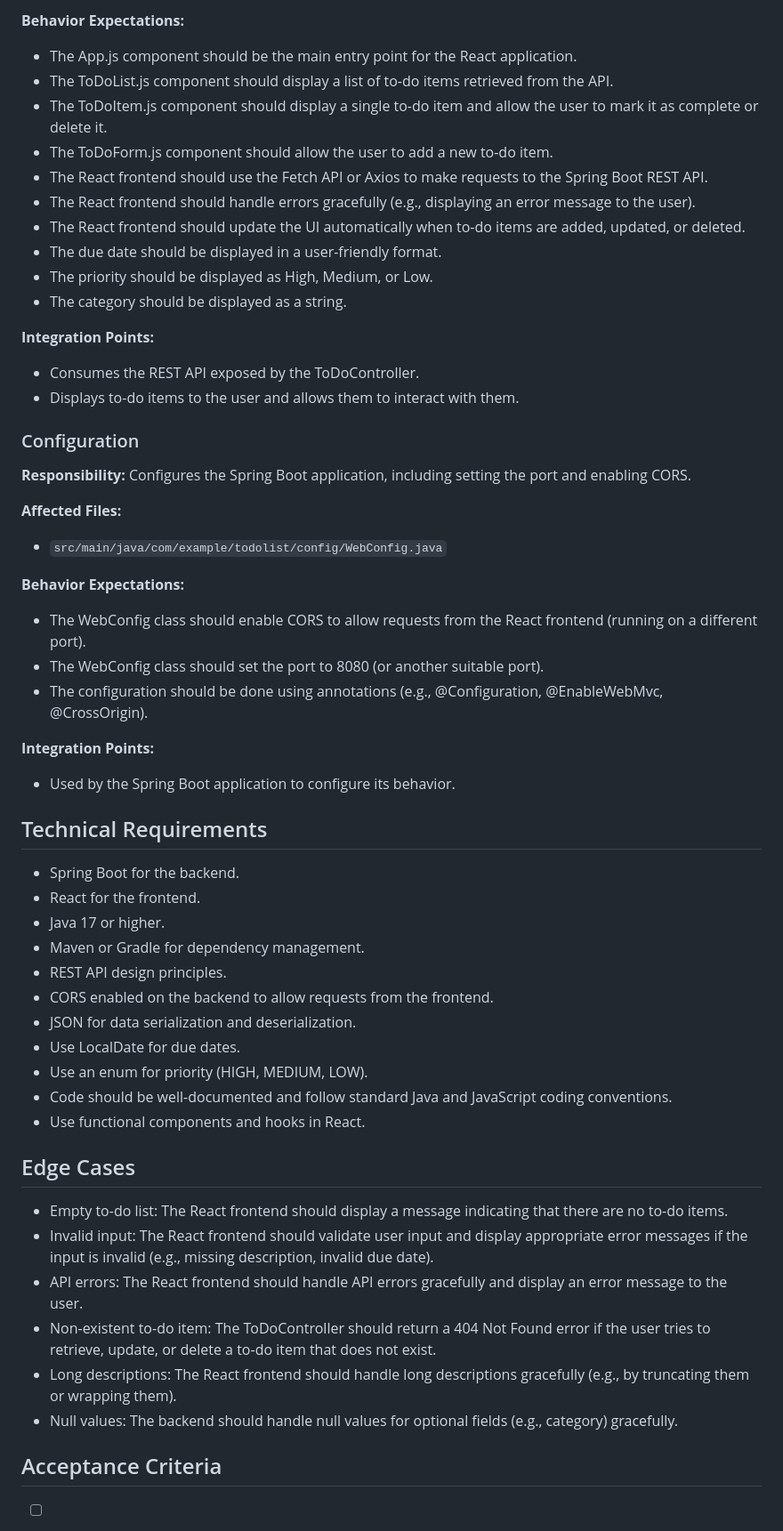
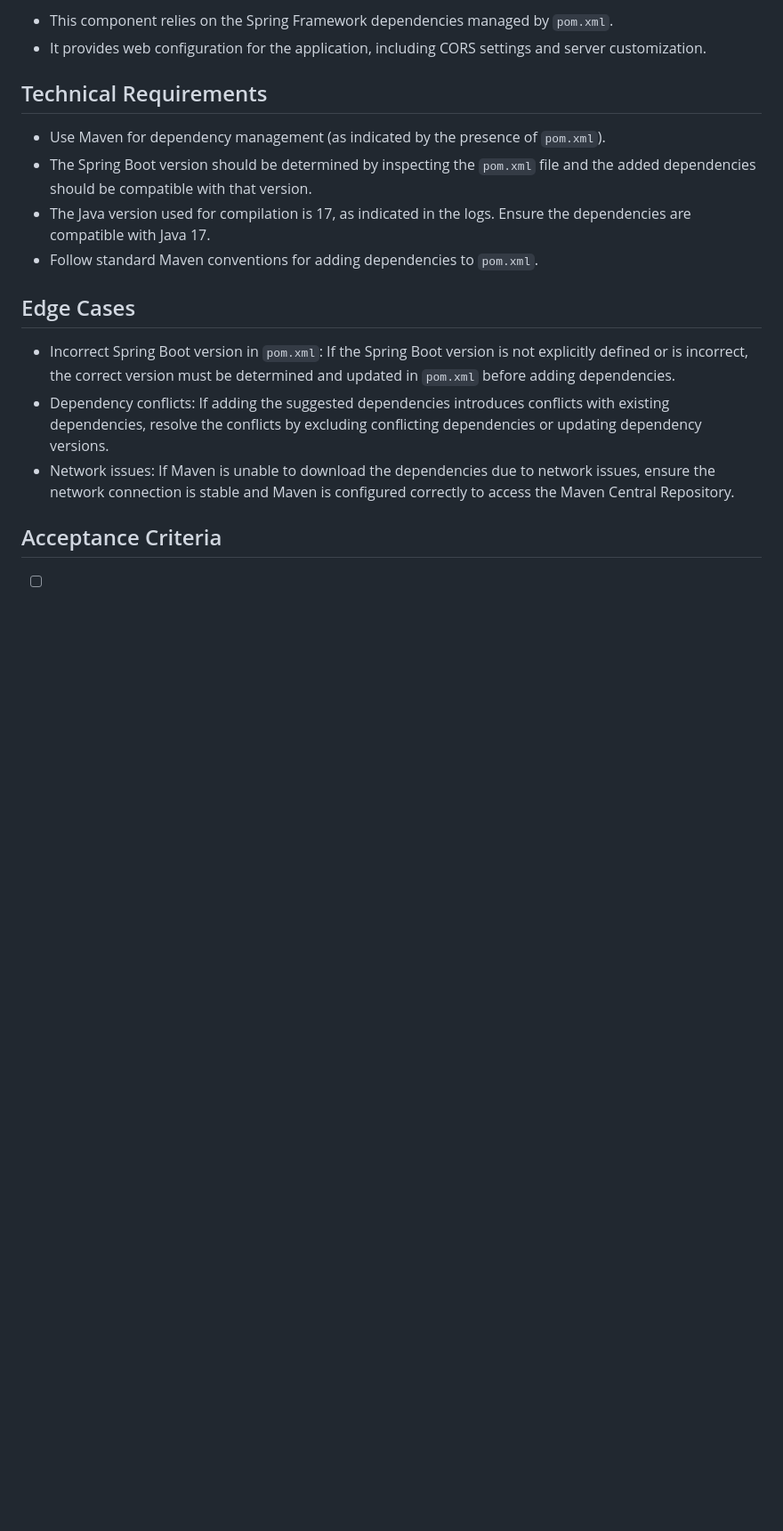
Before and after one commit to dbbaskette/wm-test2, a Markdown page: SPEC.md, the part around one of its changes. Shown at 89% size. Drawn GitHub-style; blank space fills up the shorter version.

```diff
--- a/SPEC.md
+++ b/SPEC.md
@@ -86,52 +45,15 @@ This project implements a simple to-do list application. The backend is built us
-**Behavior Expectations:**
-- The App.js component should be the main entry point for the React application.
-- The ToDoList.js component should display a list of to-do items retrieved from the API.
-- The ToDoItem.js component should display a single to-do item and allow the user to mark it as complete or delete it.
-- The ToDoForm.js component should allow the user to add a new to-do item.
-- The React frontend should use the Fetch API or Axios to make requests to the Spring Boot REST API.
-- The React frontend should handle errors gracefully (e.g., displaying an error message to the user).
-- The React frontend should update the UI automatically when to-do items are added, updated, or deleted.
-- The due date should be displayed in a user-friendly format.
-- The priority should be displayed as High, Medium, or Low.
-- The category should be displayed as a string.
-
-**Integration Points:**
-- Consumes the REST API exposed by the ToDoController.
-- Displays to-do items to the user and allows them to interact with them.
-
-### Configuration
-**Responsibility:** Configures the Spring Boot application, including setting the port and enabling CORS.
-
-**Affected Files:**
-- `src/main/java/com/example/todolist/config/WebConfig.java`
-
-**Behavior Expectations:**
-- The WebConfig class should enable CORS to allow requests from the React frontend (running on a different port).
-- The WebConfig class should set the port to 8080 (or another suitable port).
-- The configuration should be done using annotations (e.g., @Configuration, @EnableWebMvc, @CrossOrigin).
-
-**Integration Points:**
-- Used by the Spring Boot application to configure its behavior.
+- This component relies on the Spring Framework dependencies managed by `pom.xml`.
+- It provides web configuration for the application, including CORS settings and server customization.
 
 ## Technical Requirements
-- Spring Boot for the backend.
-- React for the frontend.
-- Java 17 or higher.
-- Maven or Gradle for dependency management.
-- REST API design principles.
-- CORS enabled on the backend to allow requests from the frontend.
-- JSON for data serialization and deserialization.
-- Use LocalDate for due dates.
-- Use an enum for priority (HIGH, MEDIUM, LOW).
-- Code should be well-documented and follow standard Java and JavaScript coding conventions.
-- Use functional components and hooks in React.
+- Use Maven for dependency management (as indicated by the presence of `pom.xml`).
+- The Spring Boot version should be determined by inspecting the `pom.xml` file and the added dependencies should be compatible with that version.
+- The Java version used for compilation is 17, as indicated in the logs. Ensure the dependencies are compatible with Java 17.
+- Follow standard Maven conventions for adding dependencies to `pom.xml`.
 
 ## Edge Cases
-- Empty to-do list: The React frontend should display a message indicating that there are no to-do items.
-- Invalid input: The React frontend should validate user input and display appropriate error messages if the input is invalid (e.g., missing description, invalid due date).
-- API errors: The React frontend should handle API errors gracefully and display an error message to the user.
-- Non-existent to-do item: The ToDoController should return a 404 Not Found error if the user tries to retrieve, update, or delete a to-do item that does not exist.
-- Long descriptions: The React frontend should handle long descriptions gracefully (e.g., by truncating them or wrapping them).
-- Null values: The backend should handle null values for optional fields (e.g., category) gracefully.
+- Incorrect Spring Boot version in `pom.xml`: If the Spring Boot version is not explicitly defined or is incorrect, the correct version must be determined and updated in `pom.xml` before adding dependencies.
+- Dependency conflicts: If adding the suggested dependencies introduces conflicts with existing dependencies, resolve the conflicts by excluding conflicting dependencies or updating dependency versions.
+- Network issues: If Maven is unable to download the dependencies due to network issues, ensure the network connection is stable and Maven is configured correctly to access the Maven Central Repository.
 
 ## Acceptance Criteria
```
Also changed, not shown: other parts of SPEC.md (+26 -71 lines).
